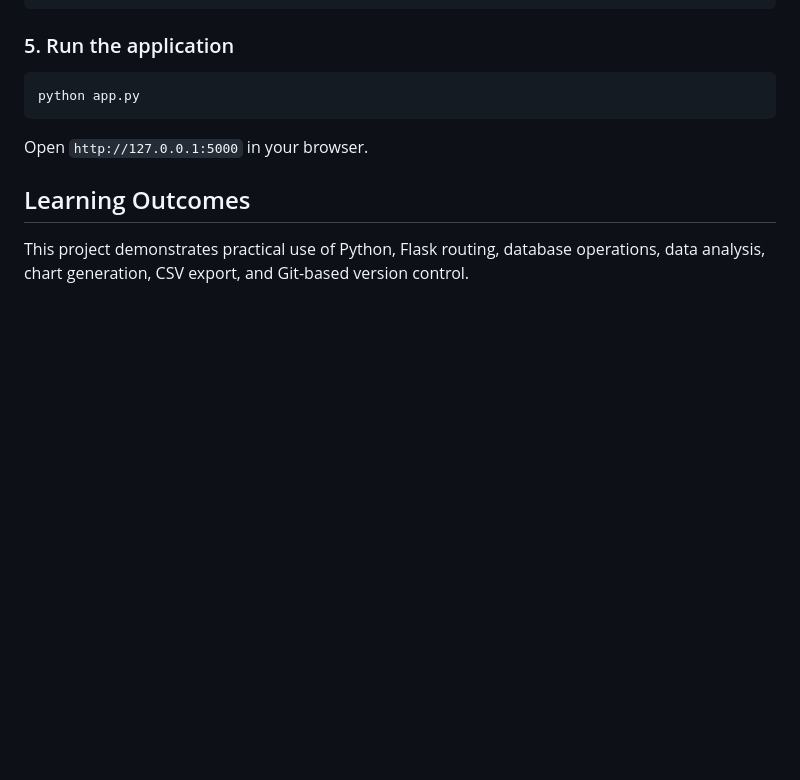
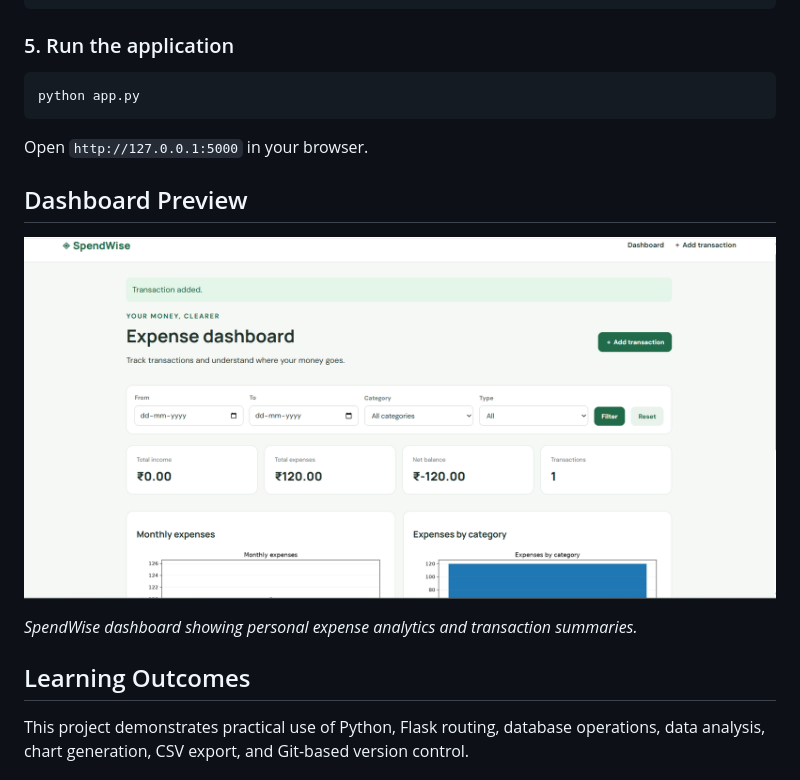
Before and after one commit to geetaharinic/personal-expense-tracker, a Markdown page: README.md, the part around the change. GitHub-like rendering; pictures changed too: screenshots/dashboard.png (added); blank space fills up the shorter version.

Commit message:
Add dashboard screenshot to README

```diff
--- a/README.md
+++ b/README.md
@@ -81,6 +81,12 @@ python app.py
 
 Open `http://127.0.0.1:5000` in your browser.
 
+## Dashboard Preview
+
+![SpendWise Dashboard](screenshots/dashboard.png)
+
+*SpendWise dashboard showing personal expense analytics and transaction summaries.*
+
 ## Learning Outcomes
 
 This project demonstrates practical use of Python, Flask routing, database operations, data analysis, chart generation, CSV export, and Git-based version control.
```
